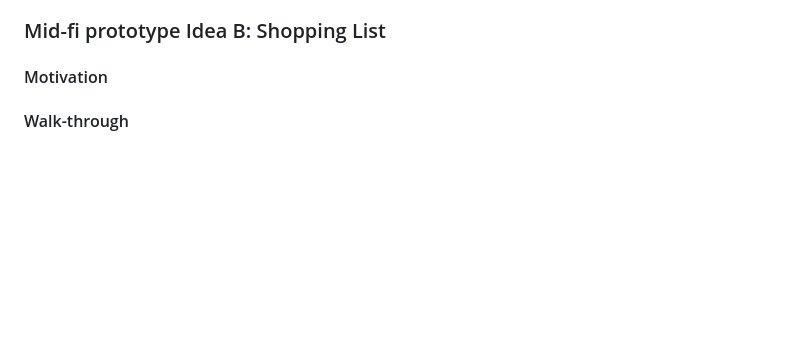
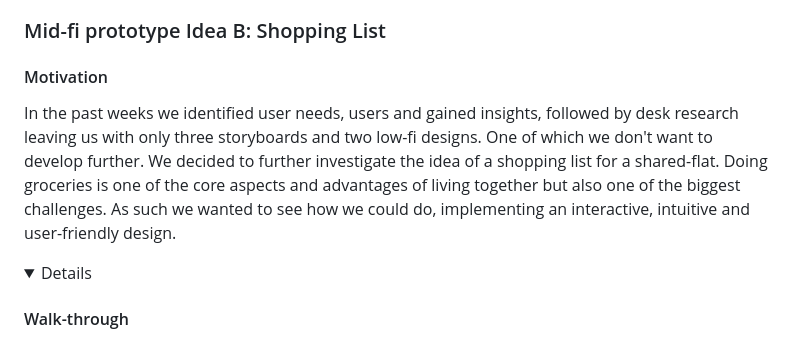
Before and after one commit to duxirosenberg/hci-project-hci2023-group-25, a Markdown page: README.md, the part around one of its changes. GitHub-like rendering; folded sections open; blank space fills up the shorter version.

```diff
--- a/README.md
+++ b/README.md
@@ -266,5 +266,8 @@ This week we turned our focus towards building two mid-fidelity prototypes from
 ### Mid-fi prototype Idea B: Shopping List
 
 #### Motivation
+In the past weeks we identified user needs, users and gained insights, followed by desk research leaving us with only three storyboards and two low-fi designs. One of which we don't want to develop further. We decided to further investigate the idea of a shopping list for a shared-flat. Doing groceries is one of the core aspects and advantages of living together but also one of the biggest challenges. As such we wanted to see how we could do, implementing an interactive, intuitive and user-friendly design.
+
+<details>
 
 #### Walk-through
```
Also changed, not shown: other parts of README.md (+5 -0 lines).
